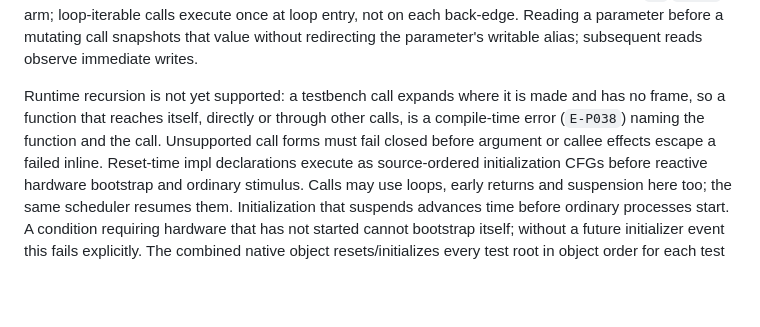
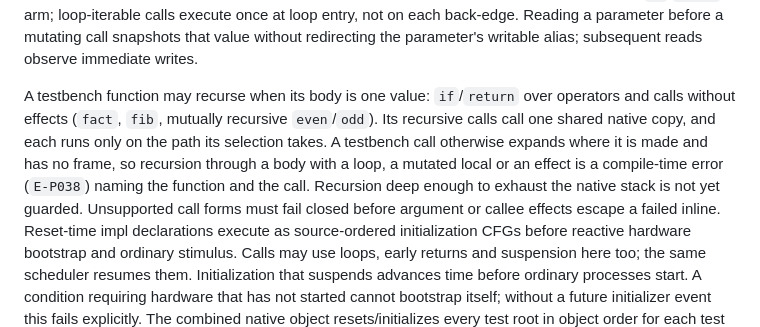
Before and after one commit to Siox-lang/siox-paper, a Markdown page: docs/language.md, the part around the change. Rendered like a GitHub page; blank space fills up the shorter version.

Commit message:
Document pure recursive testbench functions
Co-Authored-By: Claude Opus 5.5 <noreply@anthropic.com>
Claude-Session: https://claude.ai/code/session_012k6TzWqreskS52UHmBkoDe

```diff
--- a/docs/language.md
+++ b/docs/language.md
@@ -3514,10 +3514,14 @@ loop-iterable calls execute once at loop entry, not on each back-edge. Reading
 a parameter before a mutating call snapshots that value without redirecting
 the parameter's writable alias; subsequent reads observe immediate writes.
 
-Runtime recursion is not yet supported: a testbench call expands where it is
-made and has no frame, so a function that reaches itself, directly or through
-other calls, is a compile-time error (`E-P038`) naming the function and the
-call. Unsupported call forms must fail closed before argument or callee
+A testbench function may recurse when its body is one value: `if`/`return`
+over operators and calls without effects (`fact`, `fib`, mutually recursive
+`even`/`odd`). Its recursive calls call one shared native copy, and each runs
+only on the path its selection takes. A testbench call otherwise expands where
+it is made and has no frame, so recursion through a body with a loop, a
+mutated local or an effect is a compile-time error (`E-P038`) naming the
+function and the call. Recursion deep enough to exhaust the native stack is
+not yet guarded. Unsupported call forms must fail closed before argument or callee
 effects escape a failed inline. Reset-time impl declarations execute
 as source-ordered initialization CFGs before reactive hardware bootstrap and
 ordinary stimulus. Calls may use loops, early returns and suspension here too;
```
